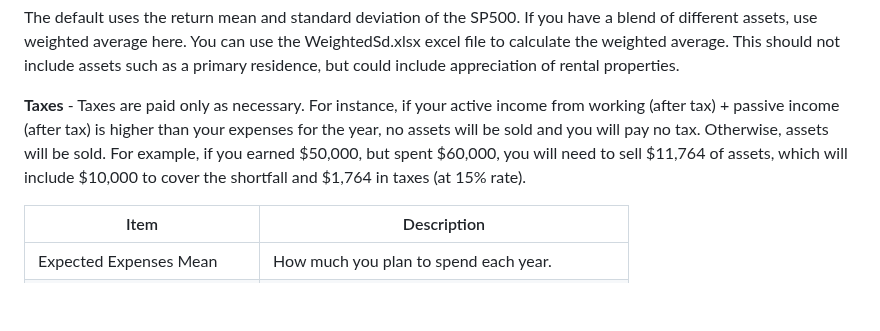
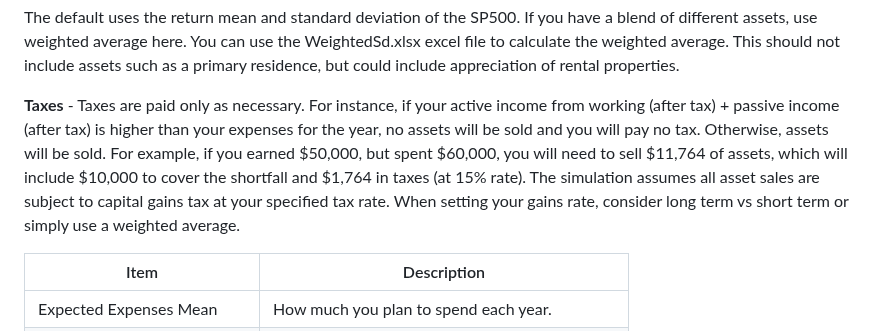
Before and after one commit to billpottle/financial_simulator, a Markdown page: README.md, the part around the change. GitHub-like rendering; blank space fills up the shorter version.

Commit message:
Clarified tax in readme.

```diff
--- a/README.md
+++ b/README.md
@@ -45,7 +45,7 @@ More simulations takes more computing time. 100 is instant on a modern computer.
 
 The default uses the return mean and standard deviation of the SP500. If you have a blend of different assets, use weighted average here. You can use the WeightedSd.xlsx excel file to calculate the weighted average. This should not include assets such as a primary residence, but could include appreciation of rental properties.
 
-**Taxes** - Taxes are paid only as necessary. For instance, if your active income from working (after tax) + passive income (after tax) is higher than your expenses for the year, no assets will be sold and you will pay no tax. Otherwise, assets will be sold. For example, if you earned $50,000, but spent $60,000, you will need to sell $11,764 of assets, which will include $10,000 to cover the shortfall and $1,764 in taxes (at 15% rate).
+**Taxes** - Taxes are paid only as necessary. For instance, if your active income from working (after tax) + passive income (after tax) is higher than your expenses for the year, no assets will be sold and you will pay no tax. Otherwise, assets will be sold. For example, if you earned $50,000, but spent $60,000, you will need to sell $11,764 of assets, which will include $10,000 to cover the shortfall and $1,764 in taxes (at 15% rate). The simulation assumes all asset sales are subject to capital gains tax at your specified tax rate. When setting your gains rate, consider long term vs short term or simply use a weighted average.
 
 
 | Item      | Description |
```
